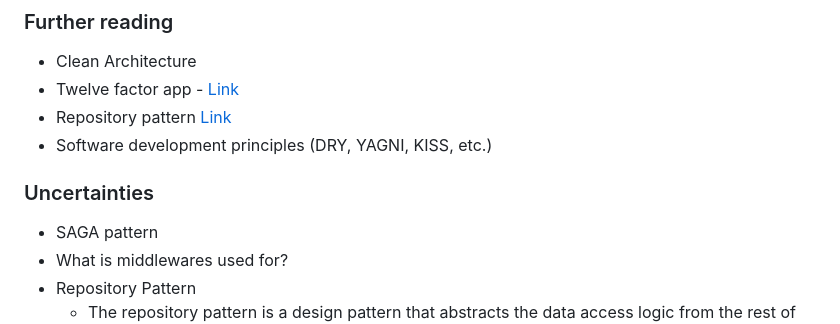
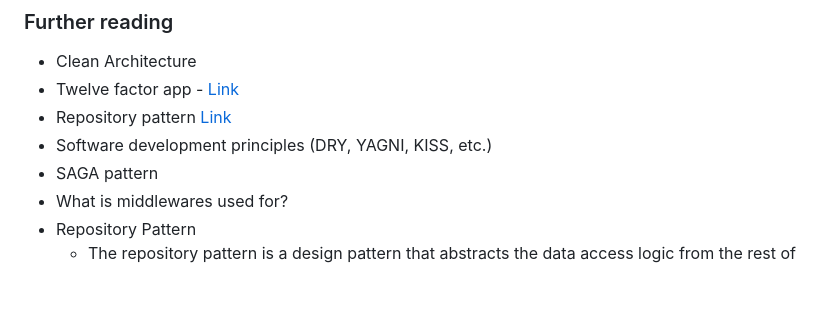
Before and after one commit to vp2305/GoSocial, a Markdown page: README.md, the part around the change. GitHub-like rendering; blank space fills up the shorter version.

```diff
--- a/README.md
+++ b/README.md
@@ -73,8 +73,6 @@
 - Twelve factor app - [Link](https://12factor.net)
 - Repository pattern [Link](https://www.toptal.com/go/go-repository-tutorial)
 - Software development principles (DRY, YAGNI, KISS, etc.)
-
-### Uncertainties
 - SAGA pattern
 - What is middlewares used for?
 - Repository Pattern
```
